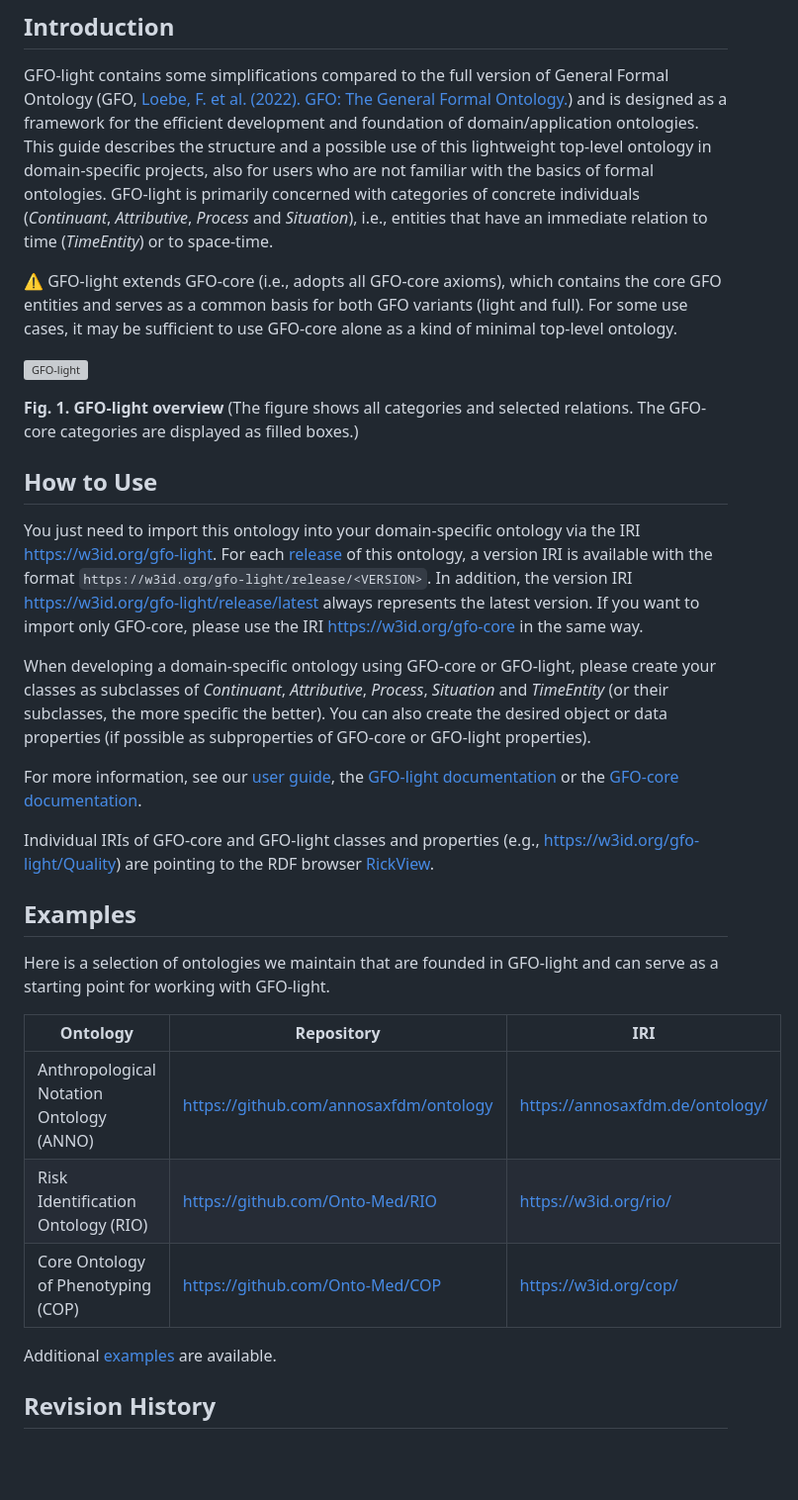
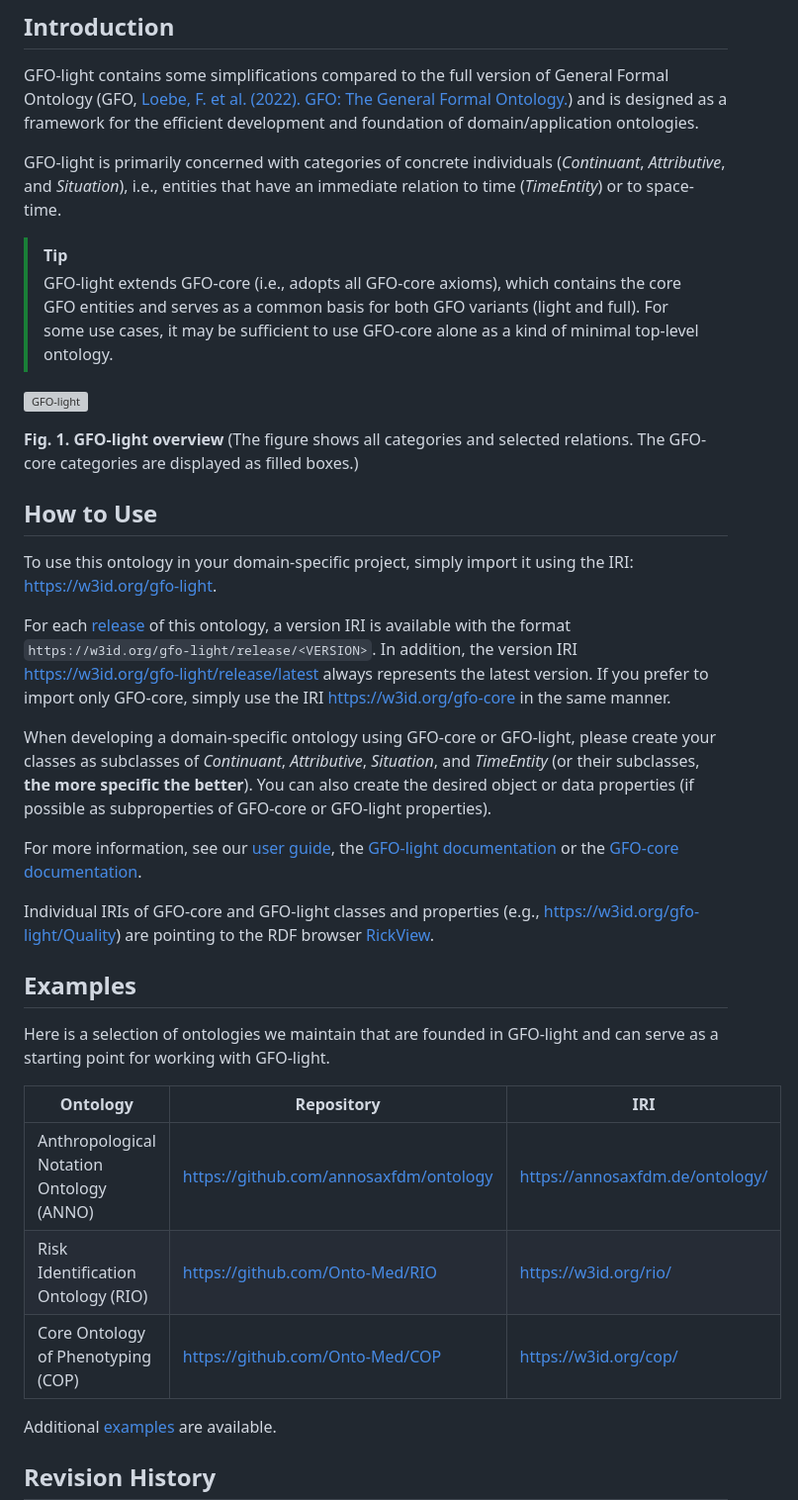
Before and after one commit to Onto-Med/gfo-light, a Markdown page: README.md, the part around the change. Shown at 99% size. GitHub-like rendering; blank space fills up the shorter version; grey boxes are pictures that could not be loaded.

Commit message:
Reflect changes to situations in the repository description

```diff
--- a/README.md
+++ b/README.md
@@ -4,11 +4,12 @@
 ## Introduction
 
 GFO-light contains some simplifications compared to the full version of General Formal Ontology (GFO, [Loebe, F. et al. (2022). GFO: The General Formal Ontology.](https://doi.org/10.3233/AO-220264)) and is designed as a framework for the efficient development and foundation of domain/application ontologies.
-This guide describes the structure and a possible use of this lightweight top-level ontology in domain-specific projects, also for users who are not familiar with the basics of formal ontologies.
-GFO-light is primarily concerned with categories of concrete individuals (*Continuant*, *Attributive*, *Process* and *Situation*), i.e., entities that have an immediate relation to time (*TimeEntity*) or to space-time.
 
-⚠ GFO-light extends GFO-core (i.e., adopts all GFO-core axioms), which contains the core GFO entities and serves as a common basis for both GFO variants (light and full).
-For some use cases, it may be sufficient to use GFO-core alone as a kind of minimal top-level ontology.
+GFO-light is primarily concerned with categories of concrete individuals (*Continuant*, *Attributive*, and *Situation*), i.e., entities that have an immediate relation to time (*TimeEntity*) or to space-time.
+
+> [!TIP]
+> GFO-light extends GFO-core (i.e., adopts all GFO-core axioms), which contains the core GFO entities and serves as a common basis for both GFO variants (light and full).
+> For some use cases, it may be sufficient to use GFO-core alone as a kind of minimal top-level ontology.
 
 ![GFO-light](docs/images/gfo-light.svg)
 
@@ -16,27 +17,28 @@ For some use cases, it may be sufficient to use GFO-core alone as a kind of mini
 
 ## How to Use
 
-You just need to import this ontology into your domain-specific ontology via the IRI https://w3id.org/gfo-light.
+To use this ontology in your domain-specific project, simply import it using the IRI: <https://w3id.org/gfo-light>.
+
 For each [release](https://github.com/Onto-Med/gfo-light/releases) of this ontology, a version IRI is available with the format `https://w3id.org/gfo-light/release/<VERSION>`.
 In addition, the version IRI <https://w3id.org/gfo-light/release/latest> always represents the latest version.
-If you want to import only GFO-core, please use the IRI https://w3id.org/gfo-core in the same way.
+If you prefer to import only GFO-core, simply use the IRI <https://w3id.org/gfo-core> in the same manner.
 
-When developing a domain-specific ontology using GFO-core or GFO-light, please create your classes as subclasses of *Continuant*, *Attributive*, *Process*, *Situation* and *TimeEntity* (or their subclasses, the more specific the better).
+When developing a domain-specific ontology using GFO-core or GFO-light, please create your classes as subclasses of *Continuant*, *Attributive*, *Situation*, and *TimeEntity* (or their subclasses, **the more specific the better**).
 You can also create the desired object or data properties (if possible as subproperties of GFO-core or GFO-light properties).
 
 For more information, see our [user guide](docs/README.md), the [GFO-light documentation](https://w3id.org/gfo-light) or the [GFO-core documentation](https://w3id.org/gfo-core).
 
-Individual IRIs of GFO-core and GFO-light classes and properties (e.g., https://w3id.org/gfo-light/Quality) are pointing to the RDF browser [RickView](https://github.com/KonradHoeffner/rickview).
+Individual IRIs of GFO-core and GFO-light classes and properties (e.g., <https://w3id.org/gfo-light/Quality>) are pointing to the RDF browser [RickView](https://github.com/KonradHoeffner/rickview).
 
 ## Examples
 
 Here is a selection of ontologies we maintain that are founded in GFO-light and can serve as a starting point for working with GFO-light.
 
-| Ontology                                 | Repository                             | IRI                             |
-| ---------------------------------------- | -------------------------------------- | ------------------------------- |
-| Anthropological Notation Ontology (ANNO) | https://github.com/annosaxfdm/ontology | https://annosaxfdm.de/ontology/ |
-| Risk Identification Ontology (RIO)       | https://github.com/Onto-Med/RIO        | https://w3id.org/rio/           |
-| Core Ontology of Phenotyping (COP)       | https://github.com/Onto-Med/COP        | https://w3id.org/cop/           |
+| Ontology                                 | Repository                               | IRI                               |
+| ---------------------------------------- | ---------------------------------------- | --------------------------------- |
+| Anthropological Notation Ontology (ANNO) | <https://github.com/annosaxfdm/ontology> | <https://annosaxfdm.de/ontology/> |
+| Risk Identification Ontology (RIO)       | <https://github.com/Onto-Med/RIO>        | <https://w3id.org/rio/>           |
+| Core Ontology of Phenotyping (COP)       | <https://github.com/Onto-Med/COP>        | <https://w3id.org/cop/>           |
 
 Additional [examples](examples) are available.
 
```
